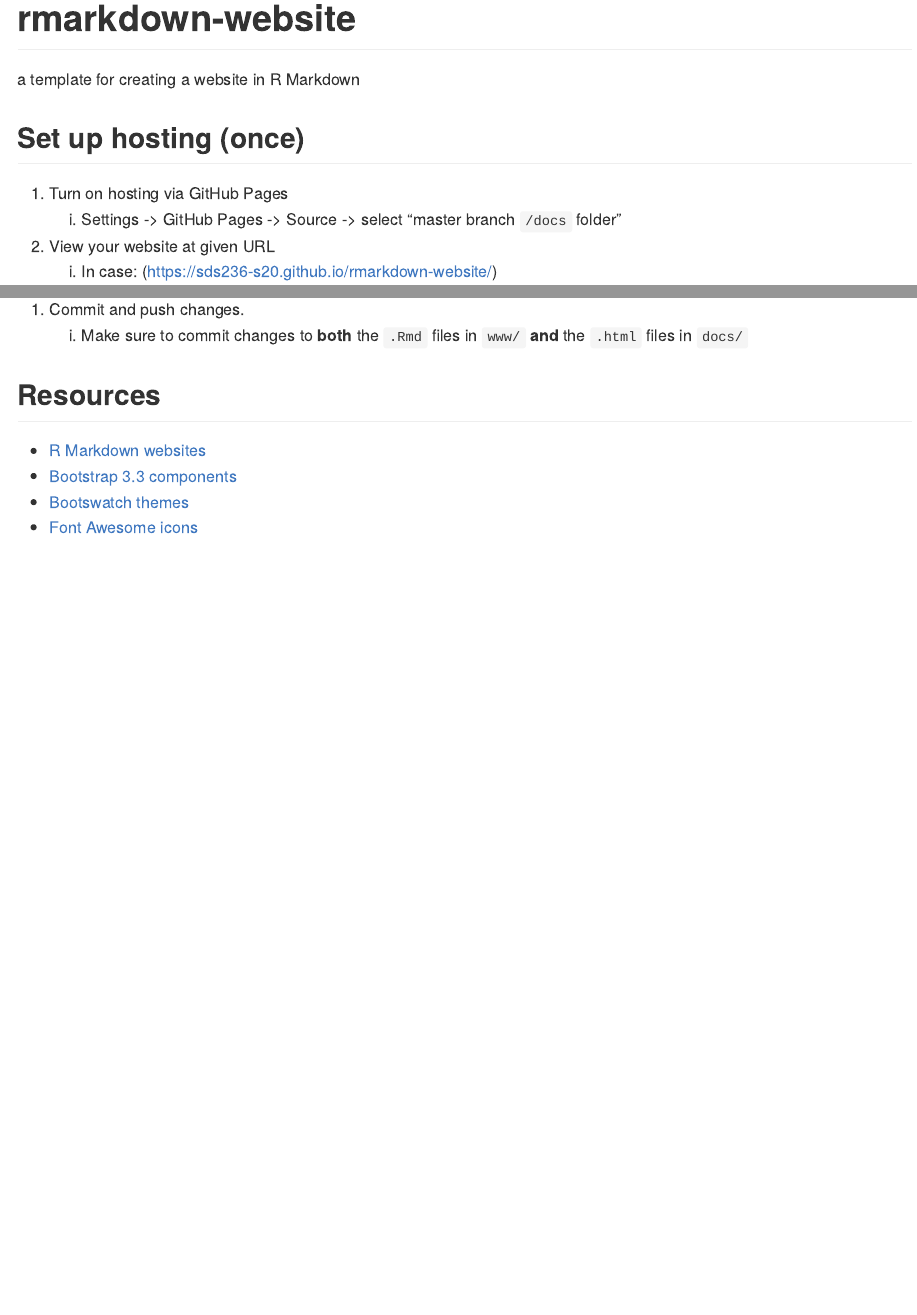
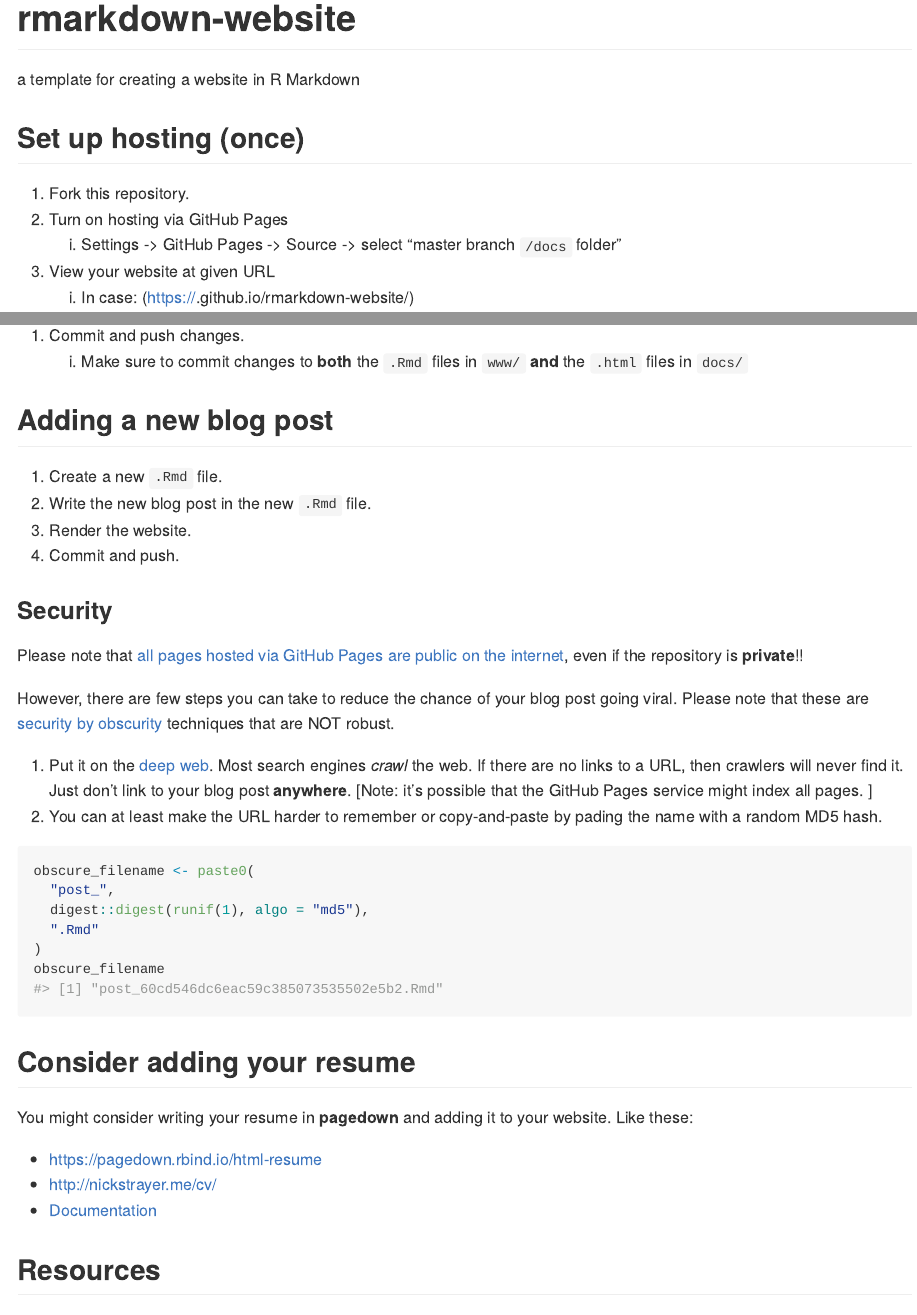
Before and after one commit to yanwanz/rmarkdown-website, an R Markdown document (README.Rmd): the page in a window 1100 px wide, from its top, and a second part further down, joined at a grey line. Rendered offline with R 4.5, knitr and Pandoc, with nearby package versions.

Commit message:
updated for capstone

````diff
--- a/README.Rmd
+++ b/README.Rmd
@@ -20,10 +21,11 @@ a template for creating a website in R Markdown
 
 ## Set up hosting (once)
 
+1. Fork this repository.
 1. Turn on hosting via GitHub Pages
     1. Settings -> GitHub Pages -> Source -> select "master branch `/docs` folder"
 1. View your website at given URL
-    1. In case: (https://sds236-s20.github.io/rmarkdown-website/)
+    1. In case: (https://<YOUR-GITHUB-USERNAME>.github.io/rmarkdown-website/)
 
 ## Maintainence
 
@@ -40,3 +42,37 @@ rmarkdown::render_site("www")
 1. Commit and push changes.
     1. Make sure to commit changes to **both** the `.Rmd` files in `www/` **and** the `.html` files in `docs/`
 
+## Adding a new blog post
+
+1. Create a new `.Rmd` file.
+1. Write the new blog post in the new `.Rmd` file.
+1. Render the website.
+1. Commit and push.
+
+### Security
+
+Please note that [all pages hosted via GitHub Pages are public on the internet](https://docs.github.com/en/github/working-with-github-pages/about-github-pages), even if the repository is **private**!!
+
+However, there are few steps you can take to reduce the chance of your blog post going viral.
+Please note that these are [security by obscurity](https://en.wikipedia.org/wiki/Security_through_obscurity) techniques that are NOT robust.
+
+1. Put it on the [deep web](https://en.wikipedia.org/wiki/Deep_web). Most search engines *crawl* the web. If there are no links to a URL, then crawlers will never find it. Just don't link to your blog post **anywhere**. [Note: it's possible that the GitHub Pages service might index all pages. ]
+1. You can at least make the URL harder to remember or copy-and-paste by pading the name with a random MD5 hash.
+
+```{r}
+obscure_filename <- paste0(
+  "post_",
+  digest::digest(runif(1), algo = "md5"),
+  ".Rmd"
+)
+obscure_filename
+```
+
+## Consider adding your resume
+
+You might consider writing your resume in **pagedown** and adding it to your website.
+Like these:
+
+- https://pagedown.rbind.io/html-resume
+- http://nickstrayer.me/cv/
+- [Documentation](https://pagedown.rbind.io/#fig:resume-relaxed)
--- a/www/_site.yml
+++ b/www/_site.yml
@@ -9,13 +9,13 @@ navbar:
     - text: "About Me"
       icon: fa-user-check
       href: about.html
-    - text: "Stories"
+    - text: "Blog"
       icon: fa-newspaper
       menu:
-        - text: "Story 1"
-          href: story1.html
-        - text: "Story 2"
-          href: story2.html
+        - text: "Post 1"
+          href: post1.html
+        - text: "Post 2"
+          href: post2.html
   right:
     - icon: fa-envelope
       href: mailto:bbaumer@smith.edu
````
Also changed, not shown: README.md, www/post1.Rmd (renamed from www/story1.Rmd), www/post2.Rmd (renamed from www/story2.Rmd), README.Rmd (4 more changed lines), 9 other files.
